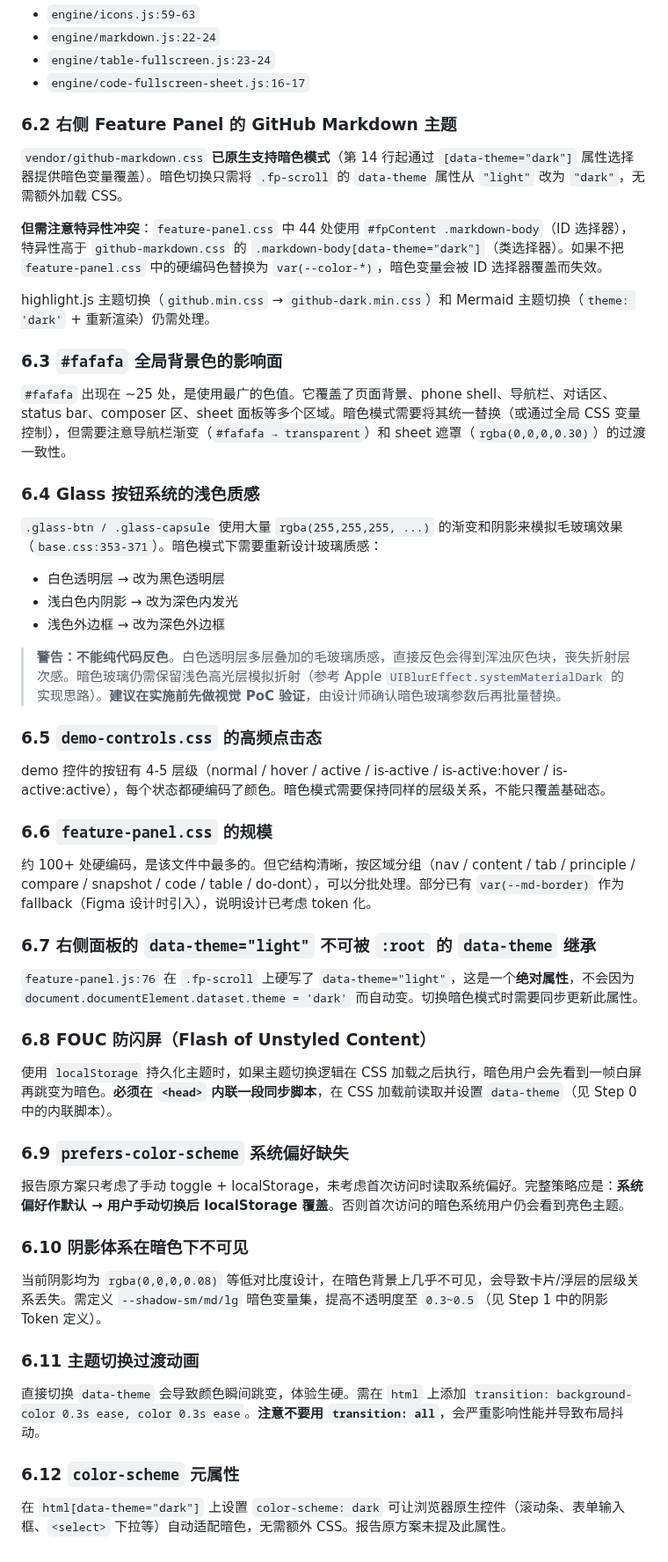
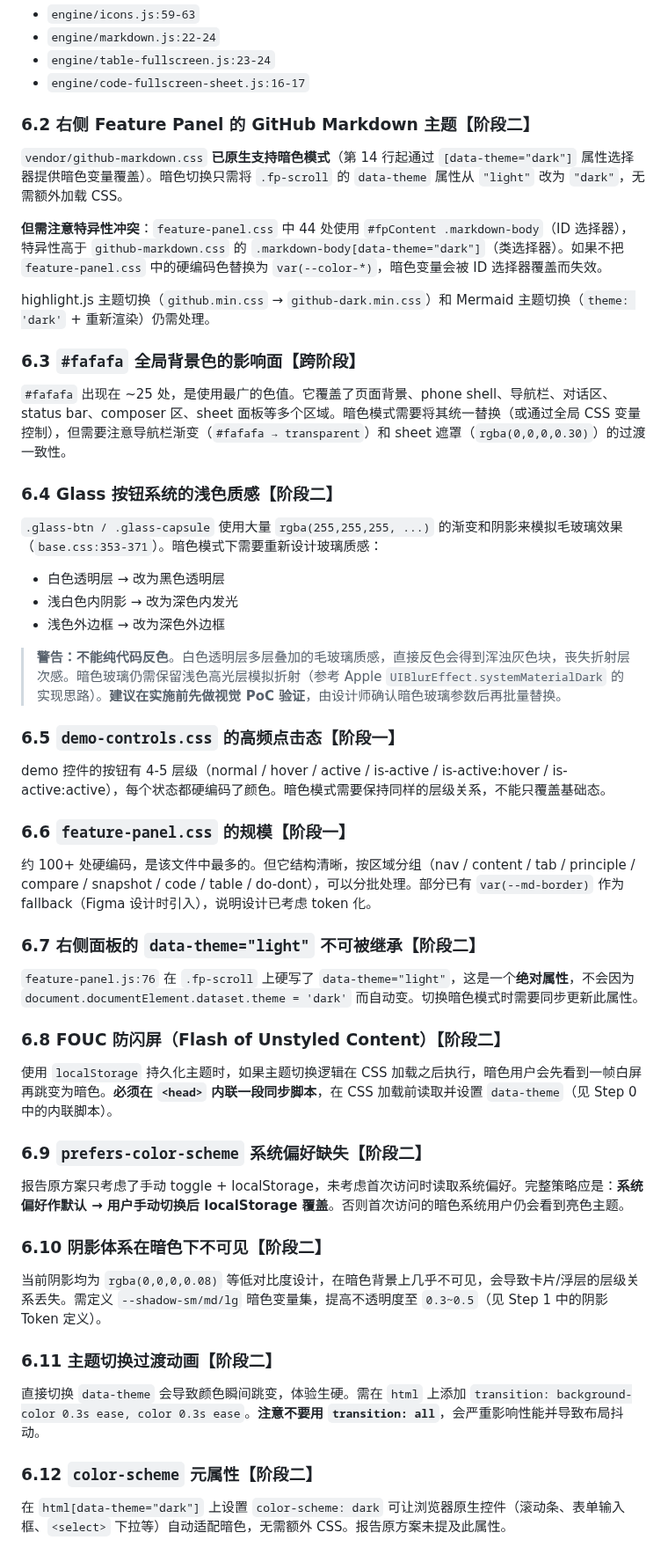
Before and after one commit to dwf89044485/WB-markdown, a Markdown page: docs/theme-audit-report.md, the part around one of its changes. Shown at 88% size. GitHub-like rendering.

```diff
--- a/docs/theme-audit-report.md
+++ b/docs/theme-audit-report.md
@@ -433,7 +487,7 @@ statusStackHTML(labels) → renderStatusToolIcon(label)
 - `engine/table-fullscreen.js:23-24`
 - `engine/code-fullscreen-sheet.js:16-17`
 
-### 6.2 右侧 Feature Panel 的 GitHub Markdown 主题
+### 6.2 右侧 Feature Panel 的 GitHub Markdown 主题【阶段二】
 
 `vendor/github-markdown.css` **已原生支持暗色模式**（第 14 行起通过 `[data-theme="dark"]` 属性选择器提供暗色变量覆盖）。暗色切换只需将 `.fp-scroll` 的 `data-theme` 属性从 `"light"` 改为 `"dark"`，无需额外加载 CSS。
 
@@ -441,11 +495,11 @@ statusStackHTML(labels) → renderStatusToolIcon(label)
 
 highlight.js 主题切换（`github.min.css` → `github-dark.min.css`）和 Mermaid 主题切换（`theme: 'dark'` + 重新渲染）仍需处理。
 
-### 6.3 `#fafafa` 全局背景色的影响面
+### 6.3 `#fafafa` 全局背景色的影响面【跨阶段】
 
 `#fafafa` 出现在 ~25 处，是使用最广的色值。它覆盖了页面背景、phone shell、导航栏、对话区、status bar、composer 区、sheet 面板等多个区域。暗色模式需要将其统一替换（或通过全局 CSS 变量控制），但需要注意导航栏渐变（`#fafafa → transparent`）和 sheet 遮罩（`rgba(0,0,0,0.30)`）的过渡一致性。
 
-### 6.4 Glass 按钮系统的浅色质感
+### 6.4 Glass 按钮系统的浅色质感【阶段二】
 
 `.glass-btn / .glass-capsule` 使用大量 `rgba(255,255,255, ...)` 的渐变和阴影来模拟毛玻璃效果（`base.css:353-371`）。暗色模式下需要重新设计玻璃质感：
 - 白色透明层 → 改为黑色透明层
@@ -454,34 +508,34 @@ highlight.js 主题切换（`github.min.css` → `github-dark.min.css`）和 Mer
 
 > **警告：不能纯代码反色**。白色透明层多层叠加的毛玻璃质感，直接反色会得到浑浊灰色块，丧失折射层次感。暗色玻璃仍需保留浅色高光层模拟折射（参考 Apple `UIBlurEffect.systemMaterialDark` 的实现思路）。**建议在实施前先做视觉 PoC 验证**，由设计师确认暗色玻璃参数后再批量替换。
 
-### 6.5 `demo-controls.css` 的高频点击态
+### 6.5 `demo-controls.css` 的高频点击态【阶段一】
 
 demo 控件的按钮有 4-5 层级（normal / hover / active / is-active / is-active:hover / is-active:active），每个状态都硬编码了颜色。暗色模式需要保持同样的层级关系，不能只覆盖基础态。
 
-### 6.6 `feature-panel.css` 的规模
+### 6.6 `feature-panel.css` 的规模【阶段一】
 
 约 100+ 处硬编码，是该文件中最多的。但它结构清晰，按区域分组（nav / content / tab / principle / compare / snapshot / code / table / do-dont），可以分批处理。部分已有 `var(--md-border)` 作为 fallback（Figma 设计时引入），说明设计已考虑 token 化。
 
-### 6.7 右侧面板的 `data-theme="light"` 不可被 `:root` 的 `data-theme` 继承
+### 6.7 右侧面板的 `data-theme="light"` 不可被继承【阶段二】
 
 `feature-panel.js:76` 在 `.fp-scroll` 上硬写了 `data-theme="light"`，这是一个**绝对属性**，不会因为 `document.documentElement.dataset.theme = 'dark'` 而自动变。切换暗色模式时需要同步更新此属性。
 
-### 6.8 FOUC 防闪屏（Flash of Unstyled Content）
+### 6.8 FOUC 防闪屏（Flash of Unstyled Content）【阶段二】
 
 使用 `localStorage` 持久化主题时，如果主题切换逻辑在 CSS 加载之后执行，暗色用户会先看到一帧白屏再跳变为暗色。**必须在 `<head>` 内联一段同步脚本**，在 CSS 加载前读取并设置 `data-theme`（见 Step 0 中的内联脚本）。
 
-### 6.9 `prefers-color-scheme` 系统偏好缺失
+### 6.9 `prefers-color-scheme` 系统偏好缺失【阶段二】
 
 报告原方案只考虑了手动 toggle + localStorage，未考虑首次访问时读取系统偏好。完整策略应是：**系统偏好作默认 → 用户手动切换后 localStorage 覆盖**。否则首次访问的暗色系统用户仍会看到亮色主题。
 
-### 6.10 阴影体系在暗色下不可见
+### 6.10 阴影体系在暗色下不可见【阶段二】
 
 当前阴影均为 `rgba(0,0,0,0.08)` 等低对比度设计，在暗色背景上几乎不可见，会导致卡片/浮层的层级关系丢失。需定义 `--shadow-sm/md/lg` 暗色变量集，提高不透明度至 `0.3~0.5`（见 Step 1 中的阴影 Token 定义）。
 
-### 6.11 主题切换过渡动画
+### 6.11 主题切换过渡动画【阶段二】
 
 直接切换 `data-theme` 会导致颜色瞬间跳变，体验生硬。需在 `html` 上添加 `transition: background-color 0.3s ease, color 0.3s ease`。**注意不要用 `transition: all`**，会严重影响性能并导致布局抖动。
 
-### 6.12 `color-scheme` 元属性
+### 6.12 `color-scheme` 元属性【阶段二】
 
 在 `html[data-theme="dark"]` 上设置 `color-scheme: dark` 可让浏览器原生控件（滚动条、表单输入框、`<select>` 下拉等）自动适配暗色，无需额外 CSS。报告原方案未提及此属性。
```
Also changed, not shown: other parts of docs/theme-audit-report.md (+131 -77 lines).
